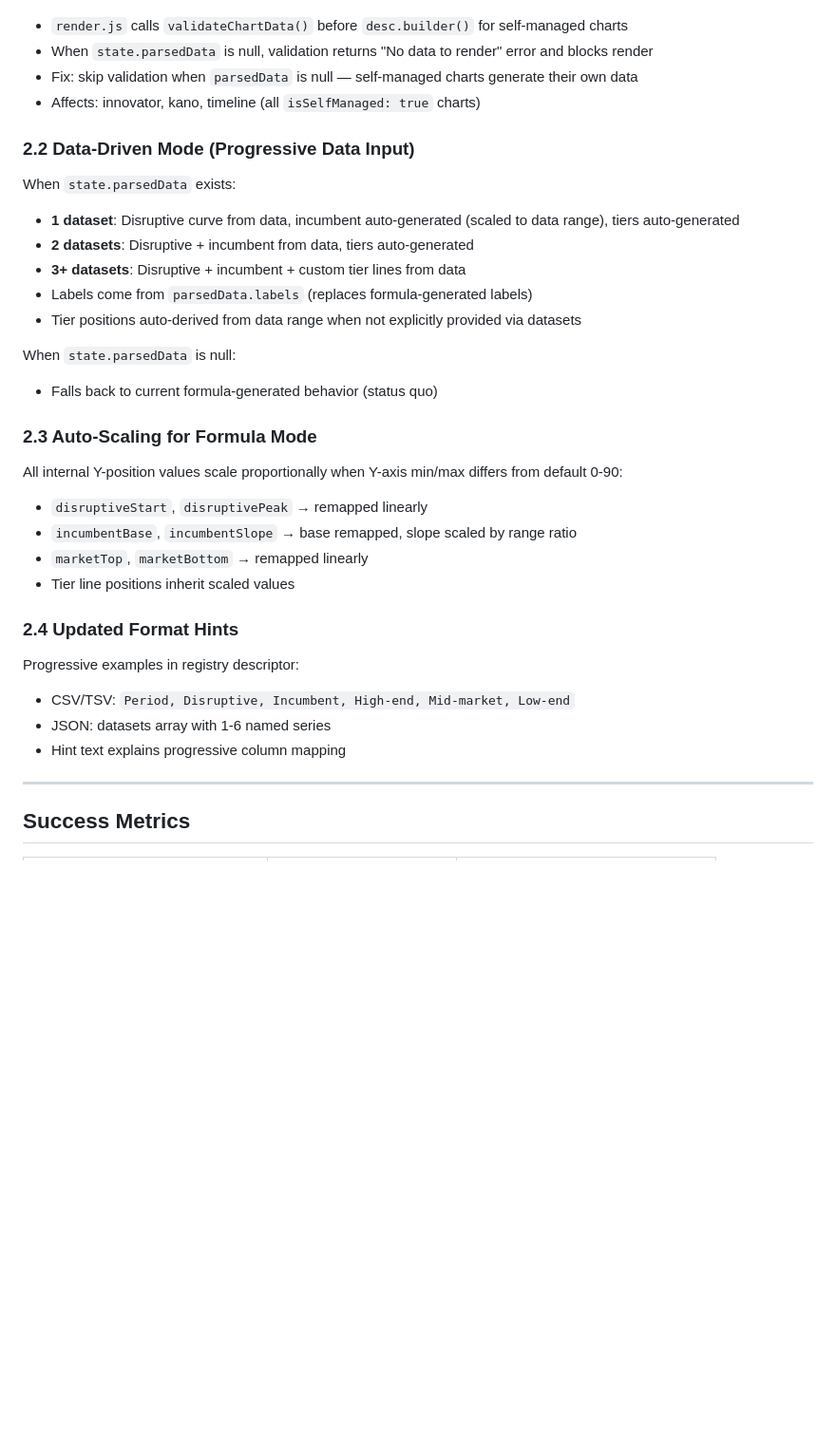
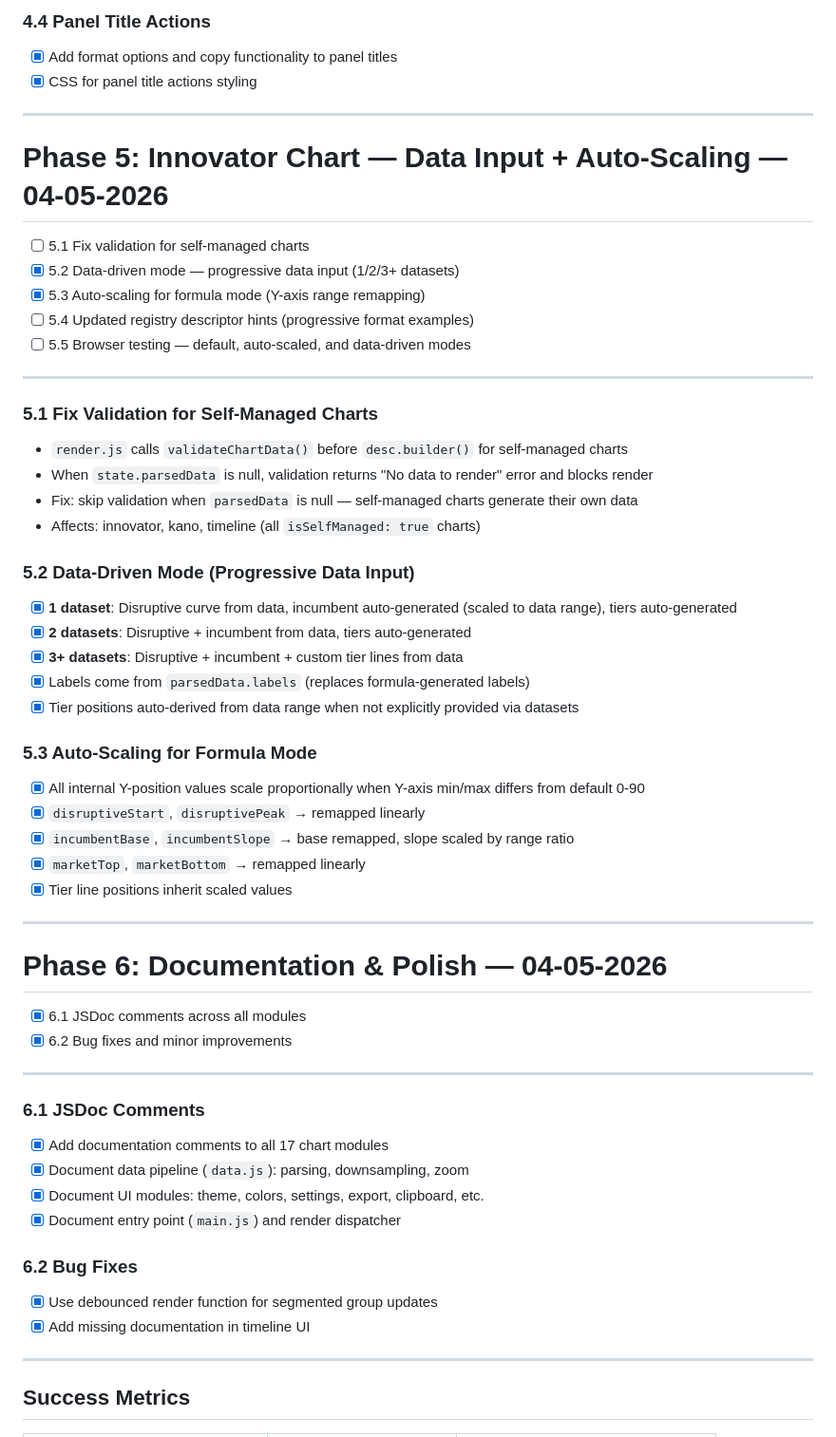
Before and after one commit to sanket-k/simple-charts, a Markdown page: todo.md, the part around one of its changes. Shown at 95% size. Rendered like a GitHub page; blank space fills up the shorter version.

```diff
--- a/todo.md
+++ b/todo.md
@@ -66,35 +148,63 @@
+### 4.4 Panel Title Actions
+
+- [x] Add format options and copy functionality to panel titles
+- [x] CSS for panel title actions styling
+
+---
+
+# Phase 5: Innovator Chart — Data Input + Auto-Scaling — 04-05-2026
+
+- [ ] 5.1 Fix validation for self-managed charts
+- [x] 5.2 Data-driven mode — progressive data input (1/2/3+ datasets)
+- [x] 5.3 Auto-scaling for formula mode (Y-axis range remapping)
+- [ ] 5.4 Updated registry descriptor hints (progressive format examples)
+- [ ] 5.5 Browser testing — default, auto-scaled, and data-driven modes
+
+---
+
+### 5.1 Fix Validation for Self-Managed Charts
 
 - `render.js` calls `validateChartData()` before `desc.builder()` for self-managed charts
 - When `state.parsedData` is null, validation returns "No data to render" error and blocks render
 - Fix: skip validation when `parsedData` is null — self-managed charts generate their own data
 - Affects: innovator, kano, timeline (all `isSelfManaged: true` charts)
 
-### 2.2 Data-Driven Mode (Progressive Data Input)
+### 5.2 Data-Driven Mode (Progressive Data Input)
 
-When `state.parsedData` exists:
-- **1 dataset**: Disruptive curve from data, incumbent auto-generated (scaled to data range), tiers auto-generated
-- **2 datasets**: Disruptive + incumbent from data, tiers auto-generated
-- **3+ datasets**: Disruptive + incumbent + custom tier lines from data
-- Labels come from `parsedData.labels` (replaces formula-generated labels)
-- Tier positions auto-derived from data range when not explicitly provided via datasets
+- [x] **1 dataset**: Disruptive curve from data, incumbent auto-generated (scaled to data range), tiers auto-generated
+- [x] **2 datasets**: Disruptive + incumbent from data, tiers auto-generated
+- [x] **3+ datasets**: Disruptive + incumbent + custom tier lines from data
+- [x] Labels come from `parsedData.labels` (replaces formula-generated labels)
+- [x] Tier positions auto-derived from data range when not explicitly provided via datasets
 
-When `state.parsedData` is null:
-- Falls back to current formula-generated behavior (status quo)
+### 5.3 Auto-Scaling for Formula Mode
 
-### 2.3 Auto-Scaling for Formula Mode
+- [x] All internal Y-position values scale proportionally when Y-axis min/max differs from default 0-90
+- [x] `disruptiveStart`, `disruptivePeak` → remapped linearly
+- [x] `incumbentBase`, `incumbentSlope` → base remapped, slope scaled by range ratio
+- [x] `marketTop`, `marketBottom` → remapped linearly
+- [x] Tier line positions inherit scaled values
 
-All internal Y-position values scale proportionally when Y-axis min/max differs from default 0-90:
-- `disruptiveStart`, `disruptivePeak` → remapped linearly
-- `incumbentBase`, `incumbentSlope` → base remapped, slope scaled by range ratio
-- `marketTop`, `marketBottom` → remapped linearly
-- Tier line positions inherit scaled values
+---
 
-### 2.4 Updated Format Hints
+# Phase 6: Documentation & Polish — 04-05-2026
 
-Progressive examples in registry descriptor:
-- CSV/TSV: `Period, Disruptive, Incumbent, High-end, Mid-market, Low-end`
-- JSON: datasets array with 1-6 named series
-- Hint text explains progressive column mapping
+- [x] 6.1 JSDoc comments across all modules
+- [x] 6.2 Bug fixes and minor improvements
+
+---
+
+### 6.1 JSDoc Comments
+
+- [x] Add documentation comments to all 17 chart modules
+- [x] Document data pipeline (`data.js`): parsing, downsampling, zoom
+- [x] Document UI modules: theme, colors, settings, export, clipboard, etc.
+- [x] Document entry point (`main.js`) and render dispatcher
+
+### 6.2 Bug Fixes
+
+- [x] Use debounced render function for segmented group updates
+- [x] Add missing documentation in timeline UI
 
 ---
 
```
Also changed, not shown: other parts of todo.md (+120 -38 lines).
